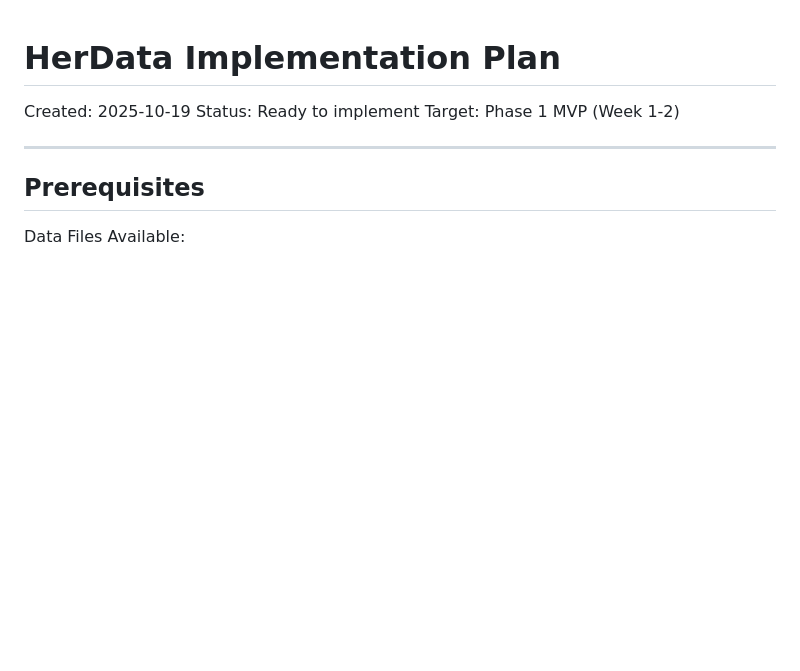
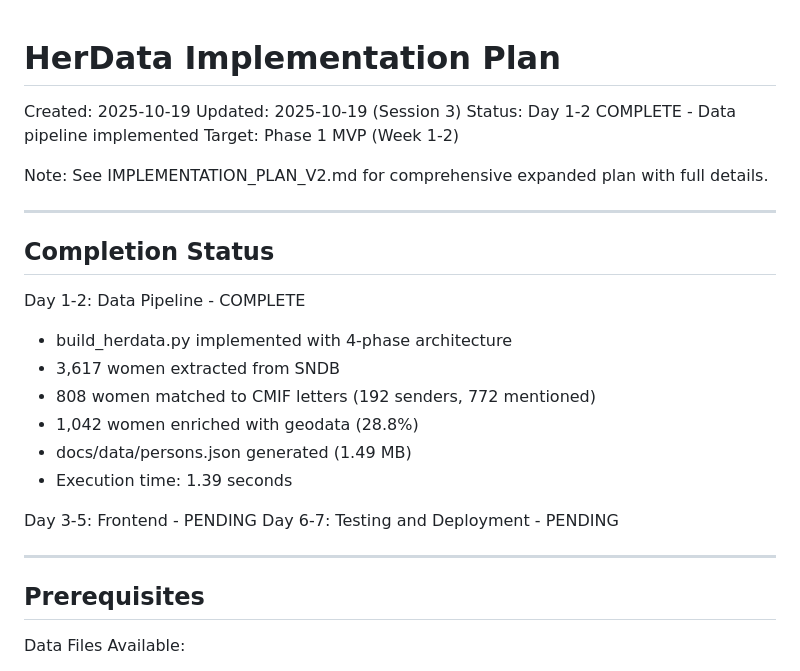
Before and after one commit to chpollin/HerData, a Markdown page: IMPLEMENTATION_PLAN.md, the part around the change. Drawn GitHub-style; blank space fills up the shorter version.

Commit message:
Update IMPLEMENTATION_PLAN.md with Day 1-2 completion status
- Mark data pipeline implementation as COMPLETE
- Add reference to IMPLEMENTATION_PLAN_V2.md for comprehensive details
- Document actual results: 3,617 women extracted, 1.49 MB JSON output, 1.39s execution

Generated with Claude Code

Co-Authored-By: Claude <noreply@anthropic.com>

```diff
--- a/IMPLEMENTATION_PLAN.md
+++ b/IMPLEMENTATION_PLAN.md
@@ -1,8 +1,26 @@
 # HerData Implementation Plan
 
 Created: 2025-10-19
-Status: Ready to implement
+Updated: 2025-10-19 (Session 3)
+Status: Day 1-2 COMPLETE - Data pipeline implemented
 Target: Phase 1 MVP (Week 1-2)
+
+Note: See IMPLEMENTATION_PLAN_V2.md for comprehensive expanded plan with full details.
+
+---
+
+## Completion Status
+
+Day 1-2: Data Pipeline - COMPLETE
+- build_herdata.py implemented with 4-phase architecture
+- 3,617 women extracted from SNDB
+- 808 women matched to CMIF letters (192 senders, 772 mentioned)
+- 1,042 women enriched with geodata (28.8%)
+- docs/data/persons.json generated (1.49 MB)
+- Execution time: 1.39 seconds
+
+Day 3-5: Frontend - PENDING
+Day 6-7: Testing and Deployment - PENDING
 
 ---
 
```
